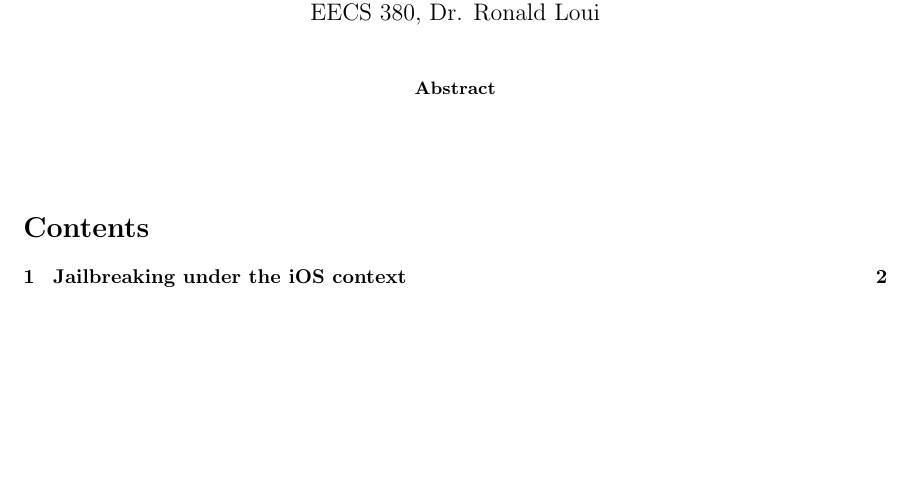
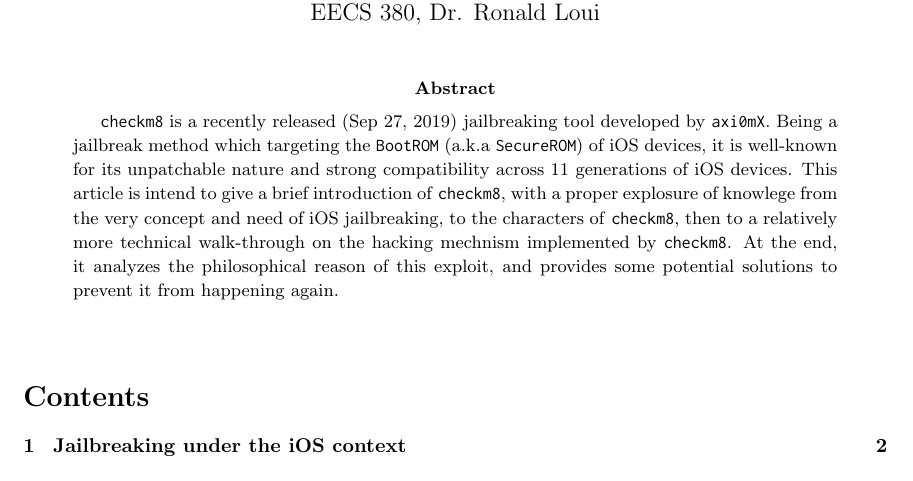
Before and after one commit to henryzhongsc/eecs338_checkm8_paper, a LaTeX paper (article.tex): part of page 1 of 4, cut so that both start at the same text, the shorter picture padded with empty space. Compiled offline with pdfLaTeX.

Commit message:
✨ Add abstract.

```diff
--- a/article.tex
+++ b/article.tex
@@ -33,6 +33,7 @@
 \maketitle
 
 \begin{abstract}
+    \inlinecode{checkm8} is a recently released (Sep 27, 2019) jailbreaking tool developed by \inlinecode{axi0mX}. Being a jailbreak method which targeting the \inlinecode{BootROM} (a.k.a \inlinecode{SecureROM}) of iOS devices, it is well-known for its unpatchable nature and strong compatibility across 11 generations of iOS devices. This article is intend to give a brief introduction of \inlinecode{checkm8}, with a proper explosure of knowlege from the very concept and need of iOS jailbreaking, to the characters of \inlinecode{checkm8}, then to a relatively more technical walk-through on the hacking mechnism implemented by \inlinecode{checkm8}. At the end, it analyzes the philosophical reason of this exploit, and provides some potential solutions to prevent it from happening again.
 \end{abstract}
 
 
```
